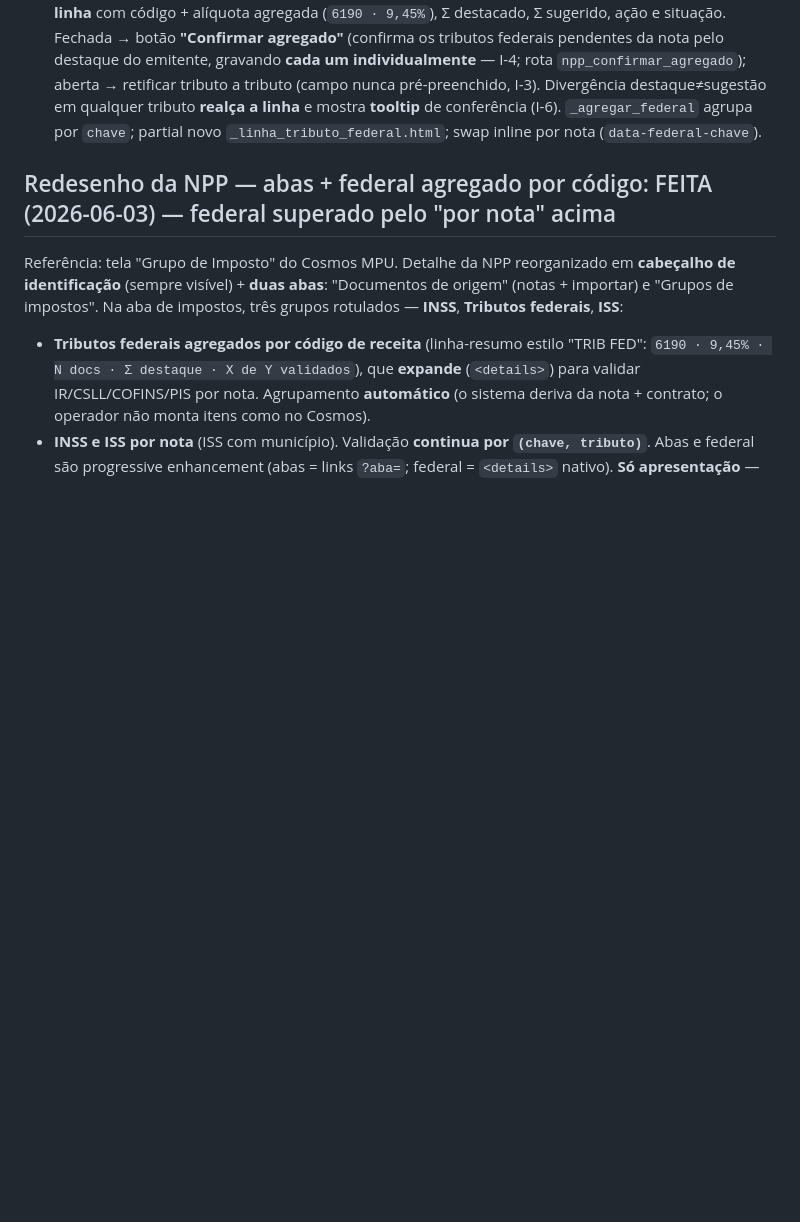
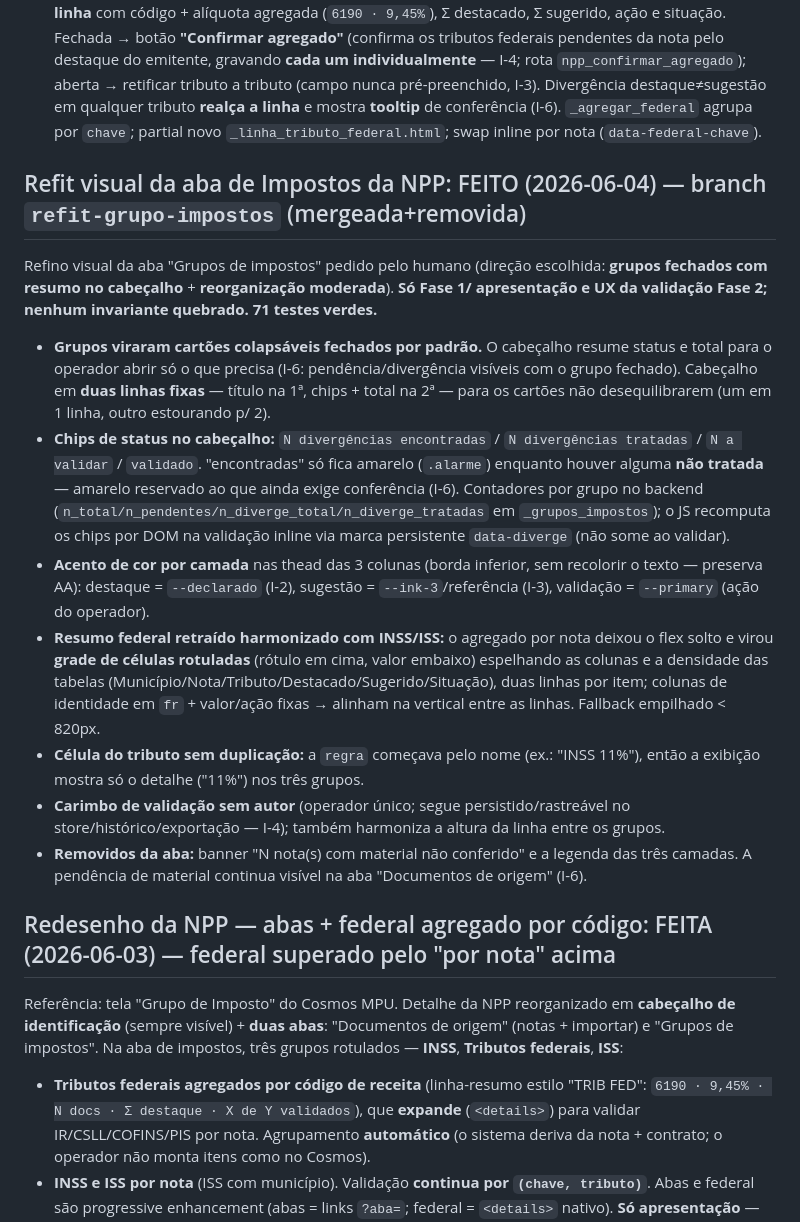
Before and after one commit to mubarak-machado/extrator-nf, a Markdown page: ESTADO_E_PROXIMOS_PASSOS.md, the part around the change. GitHub-like rendering; blank space fills up the shorter version.

Commit message:
Doc: registra o refit visual da aba de Impostos da NPP (2026-06-04)
Seção datada no handoff cobrindo cartões fechados com cabeçalho em 2 linhas,
chips encontradas/tratadas/a validar, acentos de coluna, grade do resumo
federal, remoção da duplicação na célula, carimbo sem autor e blocos removidos.

Co-Authored-By: Claude Opus 4.8 <noreply@anthropic.com>

```diff
--- a/ESTADO_E_PROXIMOS_PASSOS.md
+++ b/ESTADO_E_PROXIMOS_PASSOS.md
@@ -117,6 +117,37 @@ nenhum invariante tocado). **71 testes verdes.**
   e mostra **tooltip** de conferência (I-6). `_agregar_federal` agrupa por `chave`; partial
   novo `_linha_tributo_federal.html`; swap inline por nota (`data-federal-chave`).
 
+## Refit visual da aba de Impostos da NPP: FEITO (2026-06-04) — branch `refit-grupo-impostos` (mergeada+removida)
+
+Refino visual da aba "Grupos de impostos" pedido pelo humano (direção escolhida:
+**grupos fechados com resumo no cabeçalho** + **reorganização moderada**). **Só Fase 1/
+apresentação e UX da validação Fase 2; nenhum invariante quebrado.** **71 testes verdes.**
+
+- **Grupos viraram cartões colapsáveis fechados por padrão.** O cabeçalho resume status e
+  total para o operador abrir só o que precisa (I-6: pendência/divergência visíveis com o
+  grupo fechado). Cabeçalho em **duas linhas fixas** — título na 1ª, chips + total na 2ª —
+  para os cartões não desequilibrarem (um em 1 linha, outro estourando p/ 2).
+- **Chips de status no cabeçalho:** `N divergências encontradas` / `N divergências tratadas`
+  / `N a validar` / `validado`. "encontradas" só fica amarelo (`.alarme`) enquanto houver
+  alguma **não tratada** — amarelo reservado ao que ainda exige conferência (I-6). Contadores
+  por grupo no backend (`n_total/n_pendentes/n_diverge_total/n_diverge_tratadas` em
+  `_grupos_impostos`); o JS recomputa os chips por DOM na validação inline via marca
+  persistente `data-diverge` (não some ao validar).
+- **Acento de cor por camada** nas thead das 3 colunas (borda inferior, sem recolorir o
+  texto — preserva AA): destaque = `--declarado` (I-2), sugestão = `--ink-3`/referência
+  (I-3), validação = `--primary` (ação do operador).
+- **Resumo federal retraído harmonizado com INSS/ISS:** o agregado por nota deixou o flex
+  solto e virou **grade de células rotuladas** (rótulo em cima, valor embaixo) espelhando as
+  colunas e a densidade das tabelas (Município/Nota/Tributo/Destacado/Sugerido/Situação),
+  duas linhas por item; colunas de identidade em `fr` + valor/ação fixas → alinham na
+  vertical entre as linhas. Fallback empilhado < 820px.
+- **Célula do tributo sem duplicação:** a `regra` começava pelo nome (ex.: "INSS 11%"),
+  então a exibição mostra só o detalhe ("11%") nos três grupos.
+- **Carimbo de validação sem autor** (operador único; segue persistido/rastreável no
+  store/histórico/exportação — I-4); também harmoniza a altura da linha entre os grupos.
+- **Removidos da aba:** banner "N nota(s) com material não conferido" e a legenda das três
+  camadas. A pendência de material continua visível na aba "Documentos de origem" (I-6).
+
 ## Redesenho da NPP — abas + federal agregado por código: FEITA (2026-06-03) — federal superado pelo "por nota" acima
 
 Referência: tela "Grupo de Imposto" do Cosmos MPU. Detalhe da NPP reorganizado em
```
